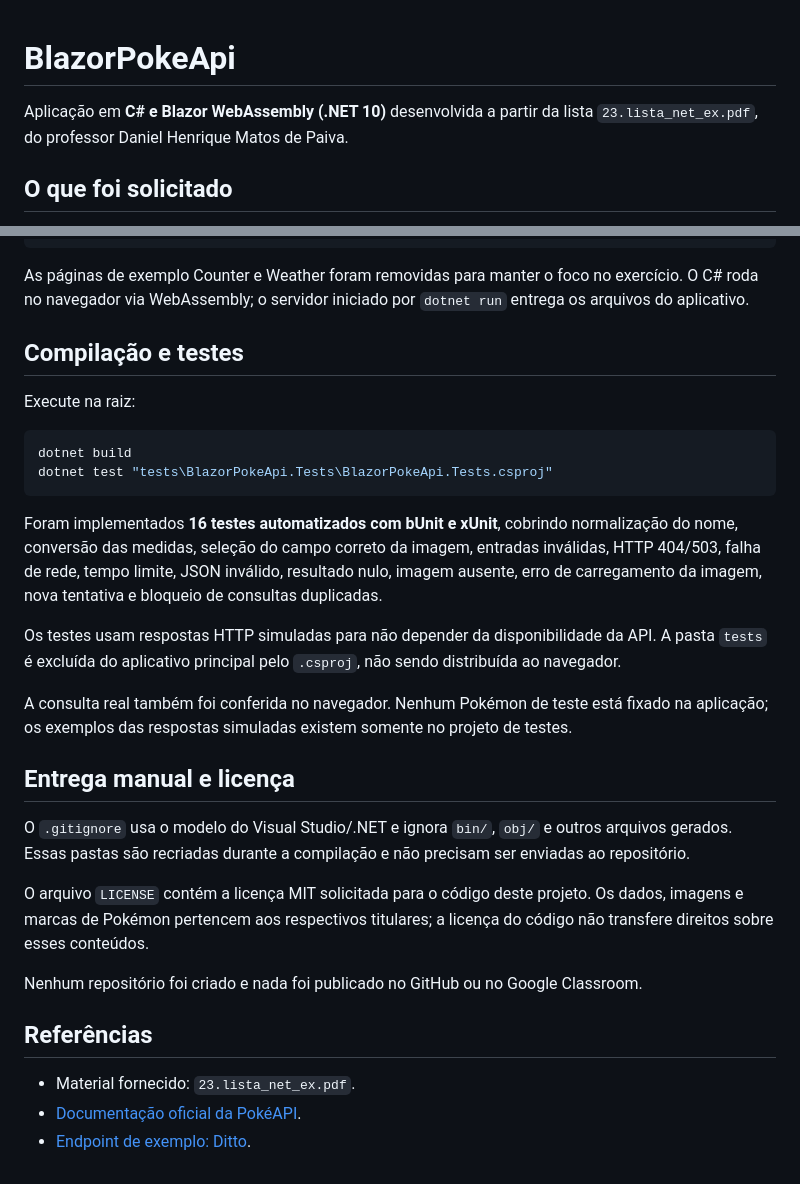
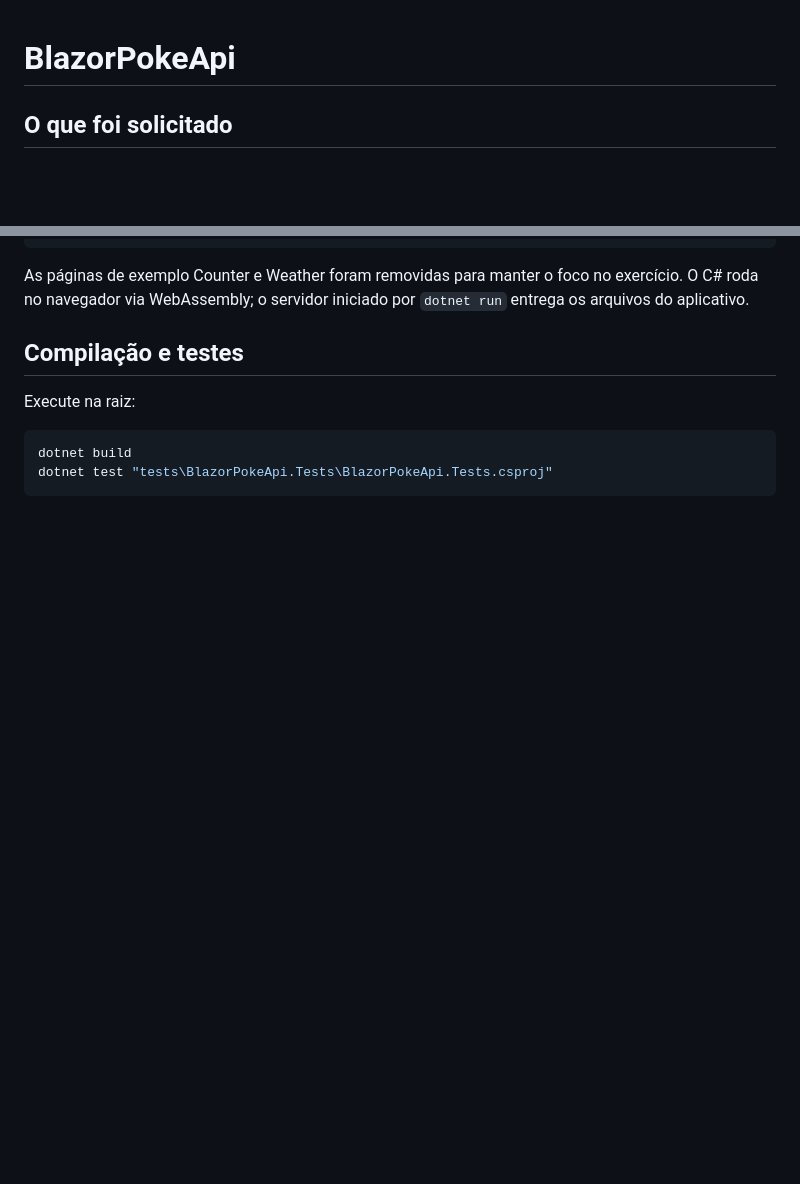
Before and after one commit to LucasBrandao18/blazor-pokeapi, a Markdown page: README.md, 2 parts joined by grey strips. GitHub-like rendering; blank space fills up the shorter version.

Commit message:
Revise README to simplify content
Removed detailed testing and delivery information from README.

````diff
--- a/README.md
+++ b/README.md
@@ -1,6 +1,5 @@
 # BlazorPokeApi
 
-Aplicação em **C# e Blazor WebAssembly (.NET 10)** desenvolvida a partir da lista `23.lista_net_ex.pdf`, do professor Daniel Henrique Matos de Paiva.
 
 ## O que foi solicitado
 
@@ -137,23 +136,3 @@ Execute na raiz:
 dotnet build
 dotnet test "tests\BlazorPokeApi.Tests\BlazorPokeApi.Tests.csproj"
 ```
-
-Foram implementados **16 testes automatizados com bUnit e xUnit**, cobrindo normalização do nome, conversão das medidas, seleção do campo correto da imagem, entradas inválidas, HTTP 404/503, falha de rede, tempo limite, JSON inválido, resultado nulo, imagem ausente, erro de carregamento da imagem, nova tentativa e bloqueio de consultas duplicadas.
-
-Os testes usam respostas HTTP simuladas para não depender da disponibilidade da API. A pasta `tests` é excluída do aplicativo principal pelo `.csproj`, não sendo distribuída ao navegador.
-
-A consulta real também foi conferida no navegador. Nenhum Pokémon de teste está fixado na aplicação; os exemplos das respostas simuladas existem somente no projeto de testes.
-
-## Entrega manual e licença
-
-O `.gitignore` usa o modelo do Visual Studio/.NET e ignora `bin/`, `obj/` e outros arquivos gerados. Essas pastas são recriadas durante a compilação e não precisam ser enviadas ao repositório.
-
-O arquivo `LICENSE` contém a licença MIT solicitada para o código deste projeto. Os dados, imagens e marcas de Pokémon pertencem aos respectivos titulares; a licença do código não transfere direitos sobre esses conteúdos.
-
-Nenhum repositório foi criado e nada foi publicado no GitHub ou no Google Classroom.
-
-## Referências
-
-- Material fornecido: `23.lista_net_ex.pdf`.
-- [Documentação oficial da PokéAPI](https://pokeapi.co/docs/v2#pokemon).
-- [Endpoint de exemplo: Ditto](https://pokeapi.co/api/v2/pokemon/ditto).
````
